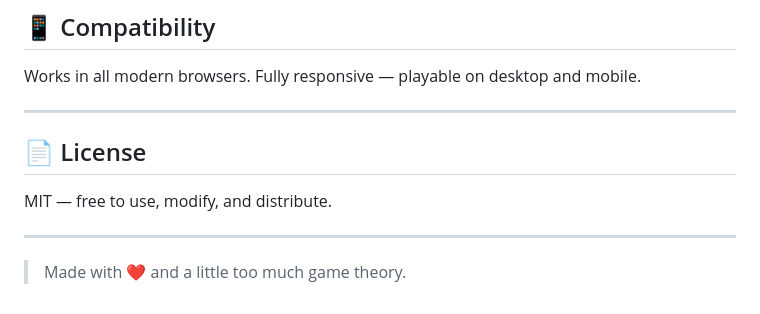
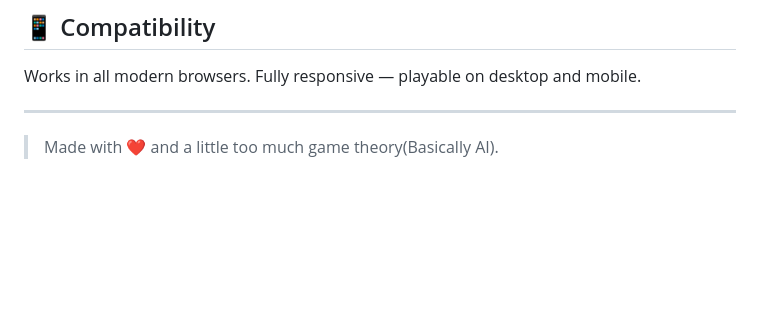
Before and after one commit to Anish-A-R/Vibe-coded, a Markdown page: Rock , Paper and Scissor/README.md, the part around the change. Drawn GitHub-style; blank space fills up the shorter version.

```diff
--- a/Rock , Paper and Scissor/README.md
+++ b/Rock , Paper and Scissor/README.md
@@ -104,10 +104,6 @@ Works in all modern browsers. Fully responsive — playable on desktop and mobil
 
 ---
 
-## 📄 License
 
-MIT — free to use, modify, and distribute.
 
----
-
-> Made with ❤️ and a little too much game theory.
+> Made with ❤️ and a little too much game theory(Basically AI).
```
